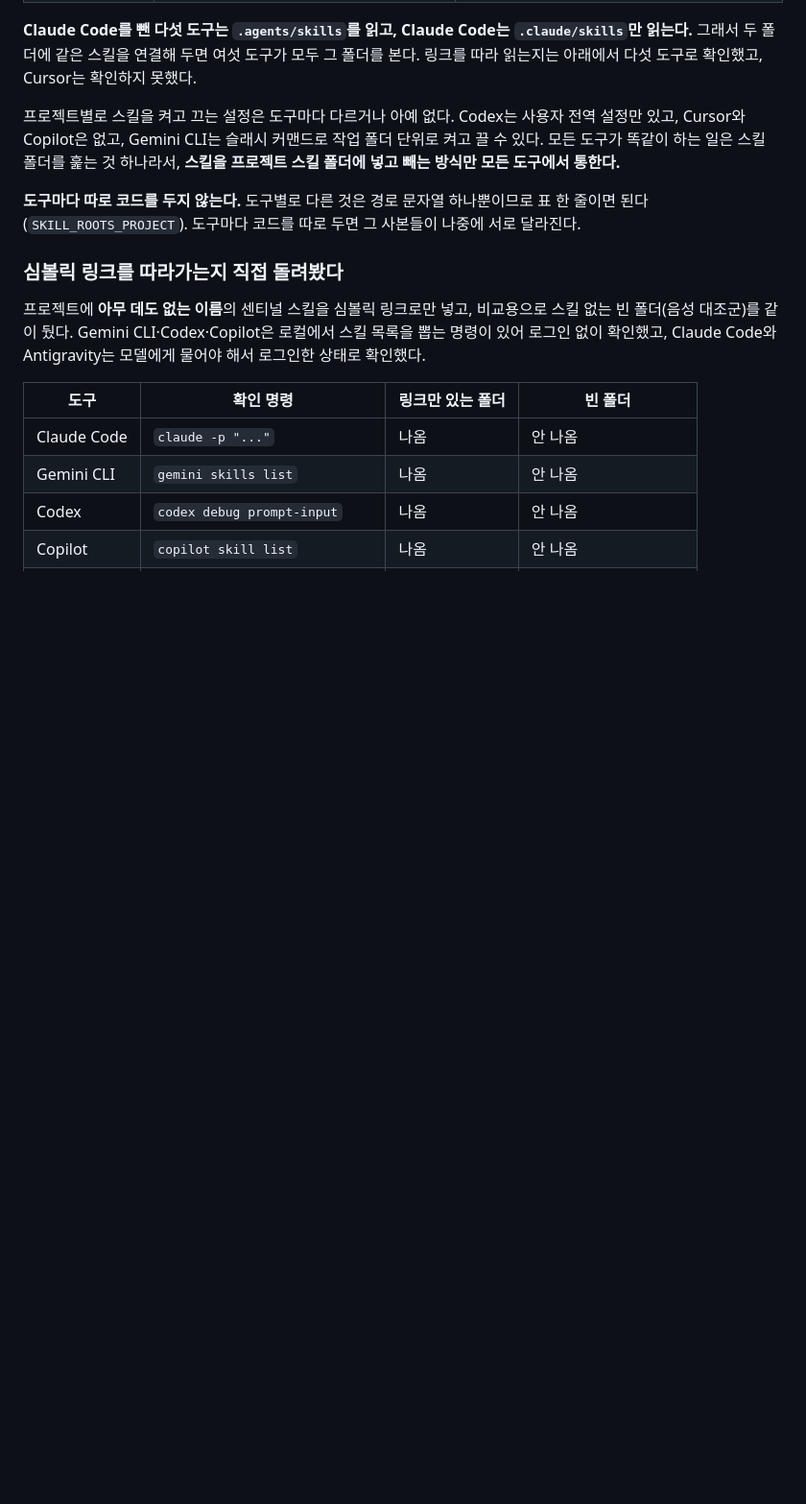
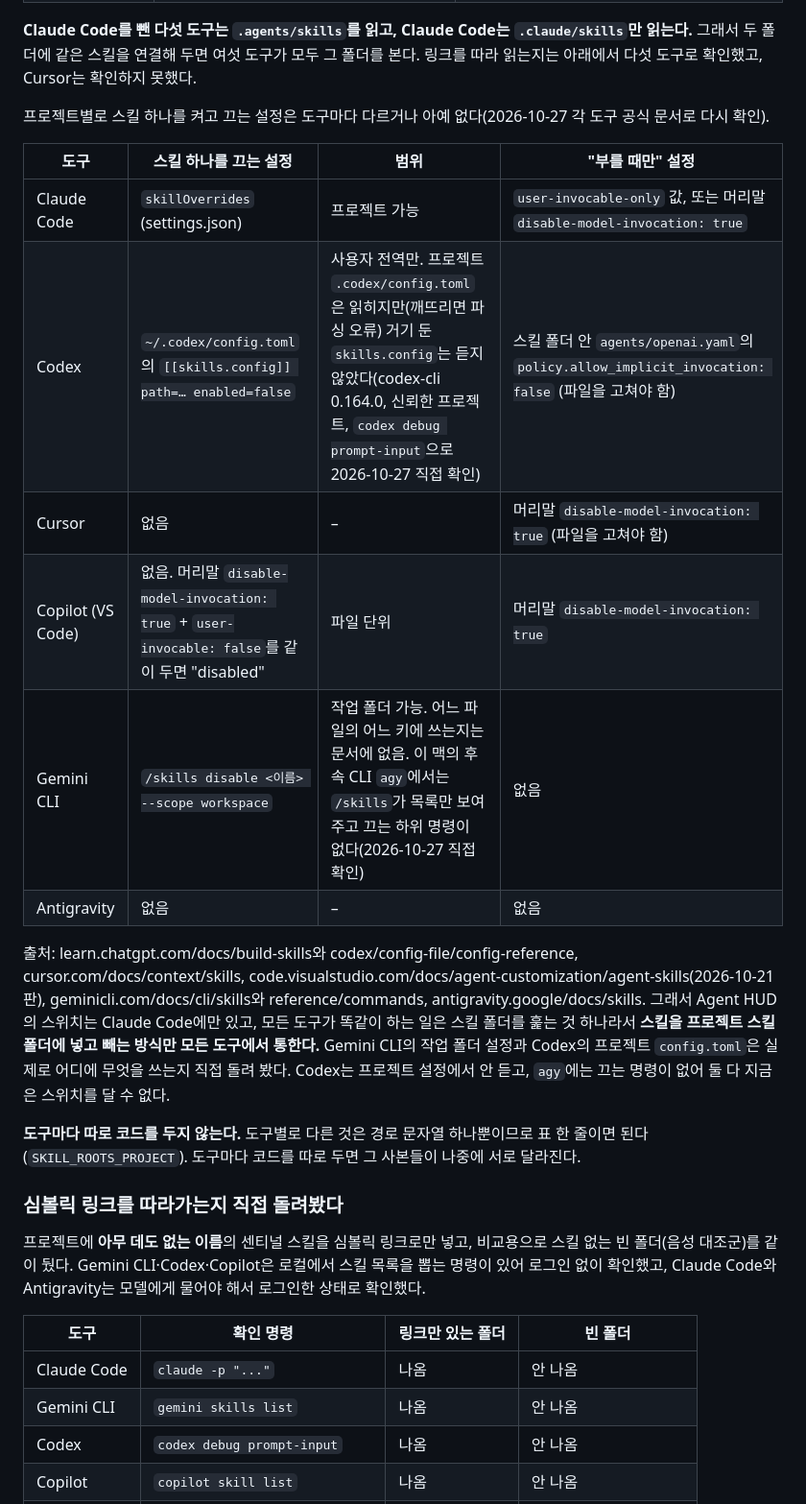
Before and after one commit to ganggangstone/agent-hud, a Markdown page: docs/ADR.md, the part around the change. Shown at 96% size. Drawn GitHub-style; blank space fills up the shorter version.

Commit message:
다른 에이전트의 스킬 끄기 설정을 다시 조사해 ADR에 적는다
도구별 공식 문서(2026-10-27)와 직접 실험 결과를 표로 둔다. Codex는 프로젝트 .codex/config.toml을
읽지만 거기 둔 skills.config는 듣지 않고, agy의 /skills는 목록만 보여 준다. 스위치는 Claude Code에만 둔다.

Co-Authored-By: Claude Fable 5.1 <noreply@anthropic.com>

```diff
--- a/docs/ADR.md
+++ b/docs/ADR.md
@@ -269,10 +269,23 @@ worktree에만 실행하고, 이미 있던 checkout과 대상에만 있는 스
 그래서 두 폴더에 같은 스킬을 연결해 두면 여섯 도구가 모두 그 폴더를 본다. 링크를 따라 읽는지는
 아래에서 다섯 도구로 확인했고, Cursor는 확인하지 못했다.
 
-프로젝트별로 스킬을 켜고 끄는 설정은 도구마다 다르거나 아예 없다. Codex는 사용자 전역 설정만
-있고, Cursor와 Copilot은 없고, Gemini CLI는 슬래시 커맨드로 작업 폴더 단위로 켜고 끌 수 있다. 모든
-도구가 똑같이 하는 일은 스킬 폴더를 훑는 것 하나라서, **스킬을 프로젝트 스킬 폴더에 넣고 빼는
-방식만 모든 도구에서 통한다.**
+프로젝트별로 스킬 하나를 켜고 끄는 설정은 도구마다 다르거나 아예 없다(2026-10-27 각 도구 공식 문서로 다시 확인).
+
+| 도구 | 스킬 하나를 끄는 설정 | 범위 | "부를 때만" 설정 |
+|---|---|---|---|
+| Claude Code | `skillOverrides` (settings.json) | 프로젝트 가능 | `user-invocable-only` 값, 또는 머리말 `disable-model-invocation: true` |
+| Codex | `~/.codex/config.toml`의 `[[skills.config]] path=… enabled=false` | 사용자 전역만. 프로젝트 `.codex/config.toml`은 읽히지만(깨뜨리면 파싱 오류) 거기 둔 `skills.config`는 듣지 않았다(codex-cli 0.164.0, 신뢰한 프로젝트, `codex debug prompt-input`으로 2026-10-27 직접 확인) | 스킬 폴더 안 `agents/openai.yaml`의 `policy.allow_implicit_invocation: false` (파일을 고쳐야 함) |
+| Cursor | 없음 | – | 머리말 `disable-model-invocation: true` (파일을 고쳐야 함) |
+| Copilot (VS Code) | 없음. 머리말 `disable-model-invocation: true` + `user-invocable: false`를 같이 두면 "disabled" | 파일 단위 | 머리말 `disable-model-invocation: true` |
+| Gemini CLI | `/skills disable <이름> --scope workspace` | 작업 폴더 가능. 어느 파일의 어느 키에 쓰는지는 문서에 없음. 이 맥의 후속 CLI `agy`에서는 `/skills`가 목록만 보여 주고 끄는 하위 명령이 없다(2026-10-27 직접 확인) | 없음 |
+| Antigravity | 없음 | – | 없음 |
+
+출처: learn.chatgpt.com/docs/build-skills와 codex/config-file/config-reference, cursor.com/docs/context/skills,
+code.visualstudio.com/docs/agent-customization/agent-skills(2026-10-21판), geminicli.com/docs/cli/skills와
+reference/commands, antigravity.google/docs/skills. 그래서 Agent HUD의 스위치는 Claude Code에만 있고, 모든
+도구가 똑같이 하는 일은 스킬 폴더를 훑는 것 하나라서 **스킬을 프로젝트 스킬 폴더에 넣고 빼는 방식만 모든
+도구에서 통한다.** Gemini CLI의 작업 폴더 설정과 Codex의 프로젝트 `config.toml`은 실제로 어디에 무엇을 쓰는지
+직접 돌려 봤다. Codex는 프로젝트 설정에서 안 듣고, `agy`에는 끄는 명령이 없어 둘 다 지금은 스위치를 달 수 없다.
 
 **도구마다 따로 코드를 두지 않는다.** 도구별로 다른 것은 경로 문자열 하나뿐이므로 표 한 줄이면 된다
 (`SKILL_ROOTS_PROJECT`). 도구마다 코드를 따로 두면 그 사본들이 나중에 서로 달라진다.
```
